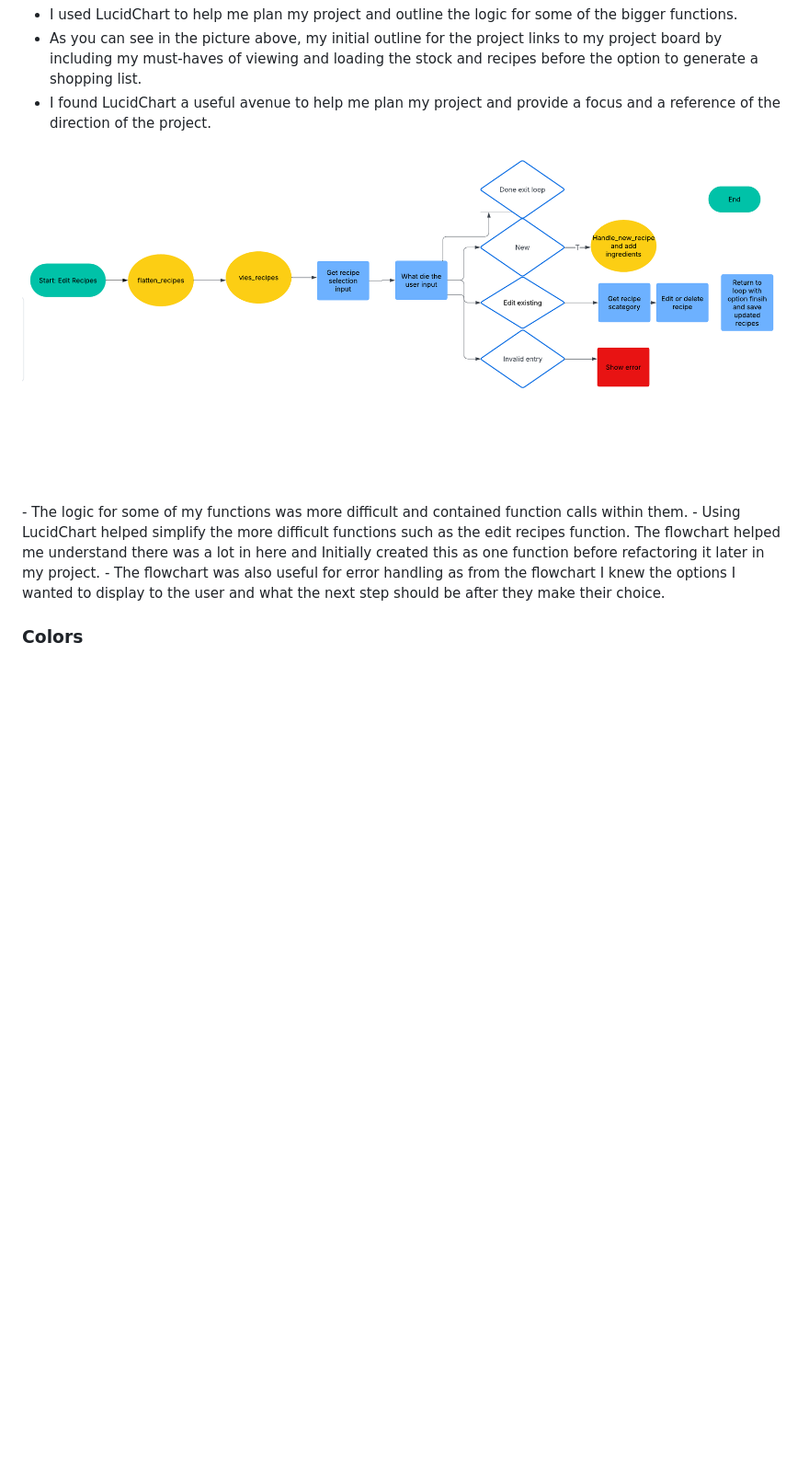
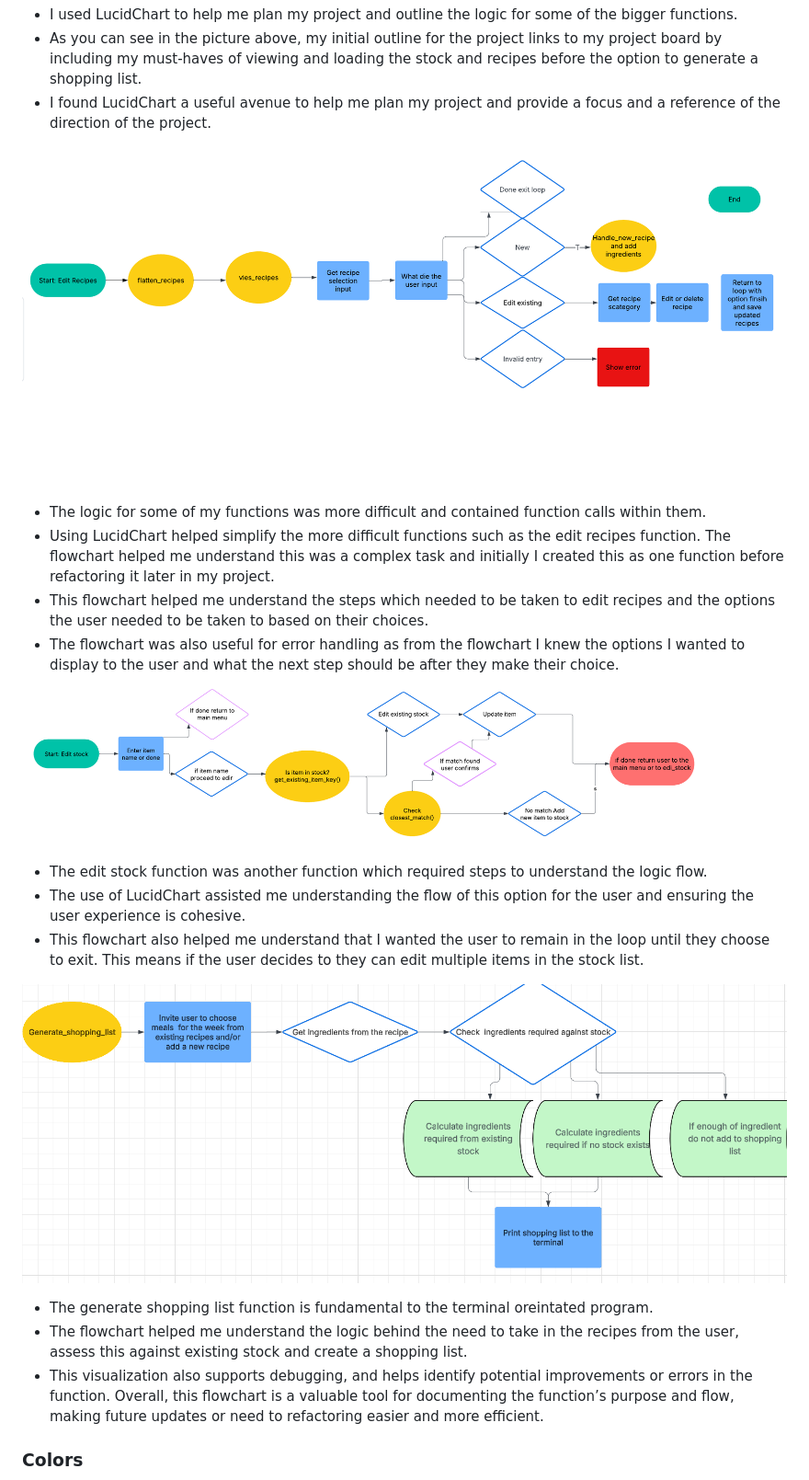
Before and after one commit to David5p/family_shopping_list, a Markdown page: README.md, the part around the change printed below. Shown: that part at 92% size. Rendered like a GitHub page; pictures changed too: assets/images/edit_stock.png (added), assets/images/generate_shopping_list.png (added); blank space fills up the shorter version.

Commit message:
Add flowcharts to ReadMe

```diff
--- a/README.md
+++ b/README.md
@@ -188,7 +188,25 @@ The Business Goals of The Capitals and Countries Quiz are:
 </p>
+
 - The logic for some of my functions was more difficult and contained function calls within them.
-- Using LucidChart helped simplify the more difficult functions such as the edit recipes function. The flowchart helped me understand there was a lot in here and Initially created this as one function before refactoring it later in my project.
+- Using LucidChart helped simplify the more difficult functions such as the edit recipes function. The flowchart helped me understand this was a complex task and initially I created this as one function before refactoring it later in my project.
+- This flowchart helped me understand the steps which needed to be taken to edit recipes and the options the user needed to be taken to based on their choices.
 - The flowchart was also useful for error handling as from the flowchart I knew the options I wanted to display to the user and what the next step should be after they make their choice.
+
+<p align="center">
+  <img src="assets/images/edit_stock.png" alt="Edit stock flowchart">
+</p>
+
+- The edit stock function was another function which required steps to understand the logic flow.
+- The use of LucidChart assisted me understanding the flow of this option for the user and ensuring the user experience is cohesive.
+- This flowchart also helped me understand that I wanted the user to remain in the loop until they choose to exit. This means if the user decides to they can edit multiple items in the stock list.
+
+<p align="center">
+  <img src="assets/images/generate_shopping_list.png" alt="Generate shopping list flowchart">
+</p>
+
+- The generate shopping list function is fundamental to the terminal oreintated program.
+- The flowchart helped me understand the logic behind the need to take in the recipes from the user, assess this against existing stock and create a shopping list.
+- This visualization also supports debugging, and helps identify potential improvements or errors in the function. Overall, this flowchart is a valuable tool for documenting the function’s purpose and flow, making future updates or need to refactoring easier and more efficient.
 
 ### Colors
 
```
Also changed, not shown: other parts of README.md (+1 -1 lines).
